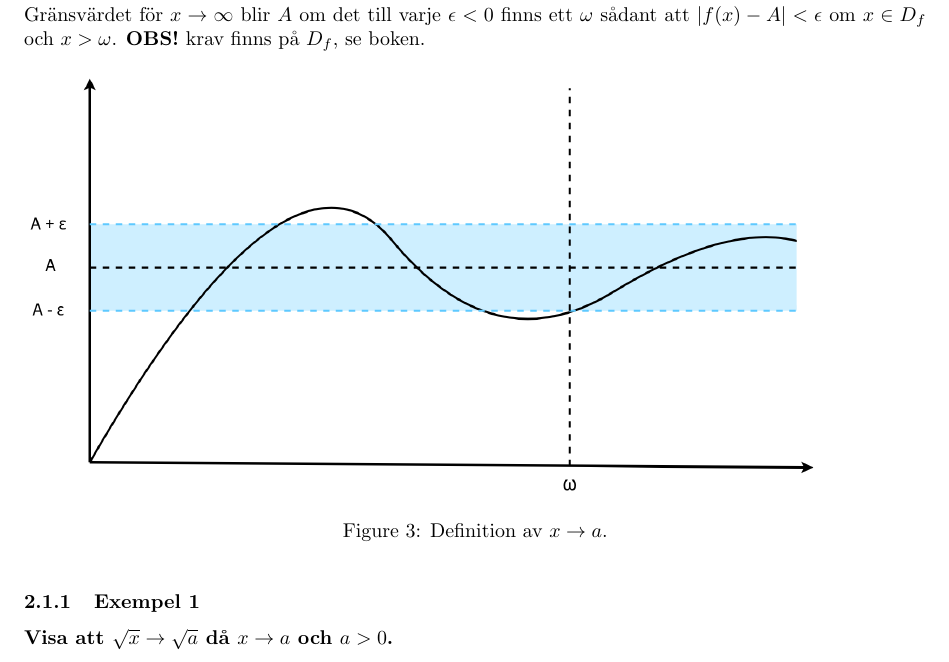
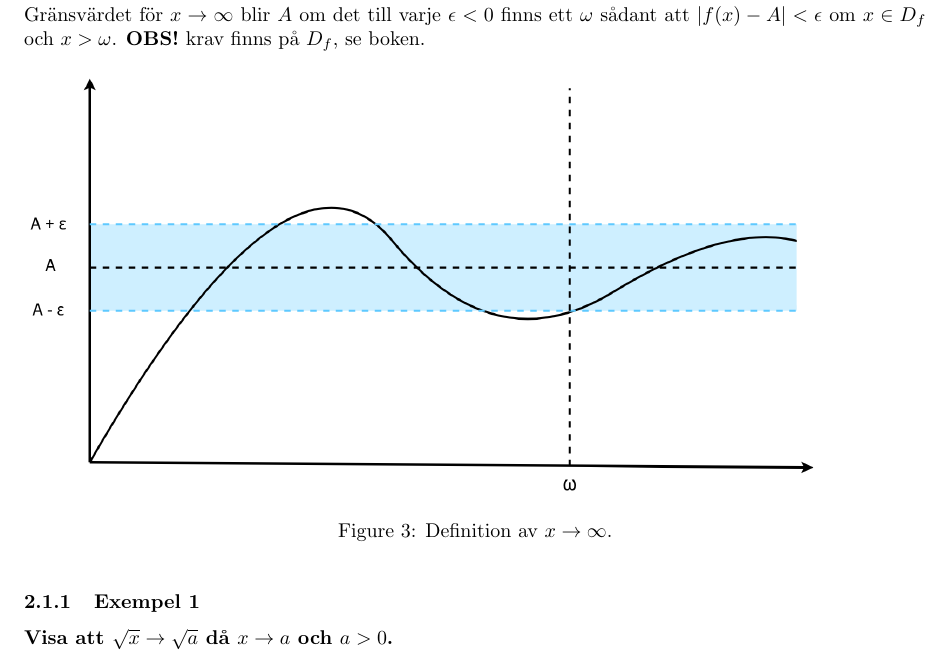
Before and after one commit to arvidkarlgren/tata41, a LaTeX document (source/forelasning1/forelasning1.tex): part of page 4 of 6, cut so that both start at the same text. Compiled offline with pdfLaTeX.

Commit message:
Fixed figure caption on forelasning1

```diff
--- a/source/forelasning1/forelasning1.tex
+++ b/source/forelasning1/forelasning1.tex
@@ -109,7 +109,7 @@ Gränsvärdet för $x \to \infty$ blir $A$ om det till varje $\epsilon < 0$ finn
 \begin{figure}[h!]
     \includegraphics[width=14cm]{figur3.png}
     \label{fig:figur3}
-    \caption{Definition av $x \to a$.}
+    \caption{Definition av $x \to \infty$.}
 \end{figure}
 
 \subsubsection{Exempel 1}
```
Also changed, not shown: anteckningar/forelasning1.pdf, source/forelasning1/forelasning1.pdf, 2 other files.
